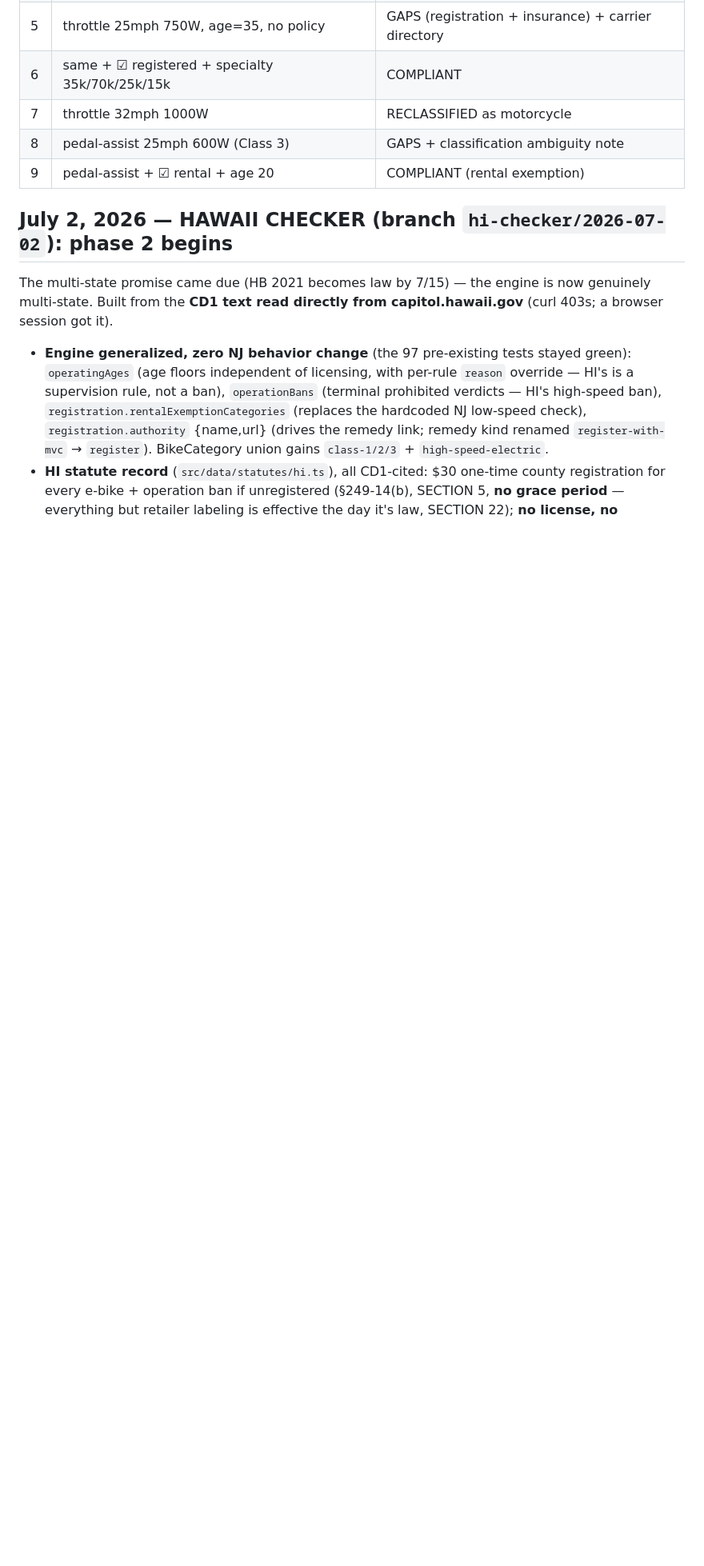
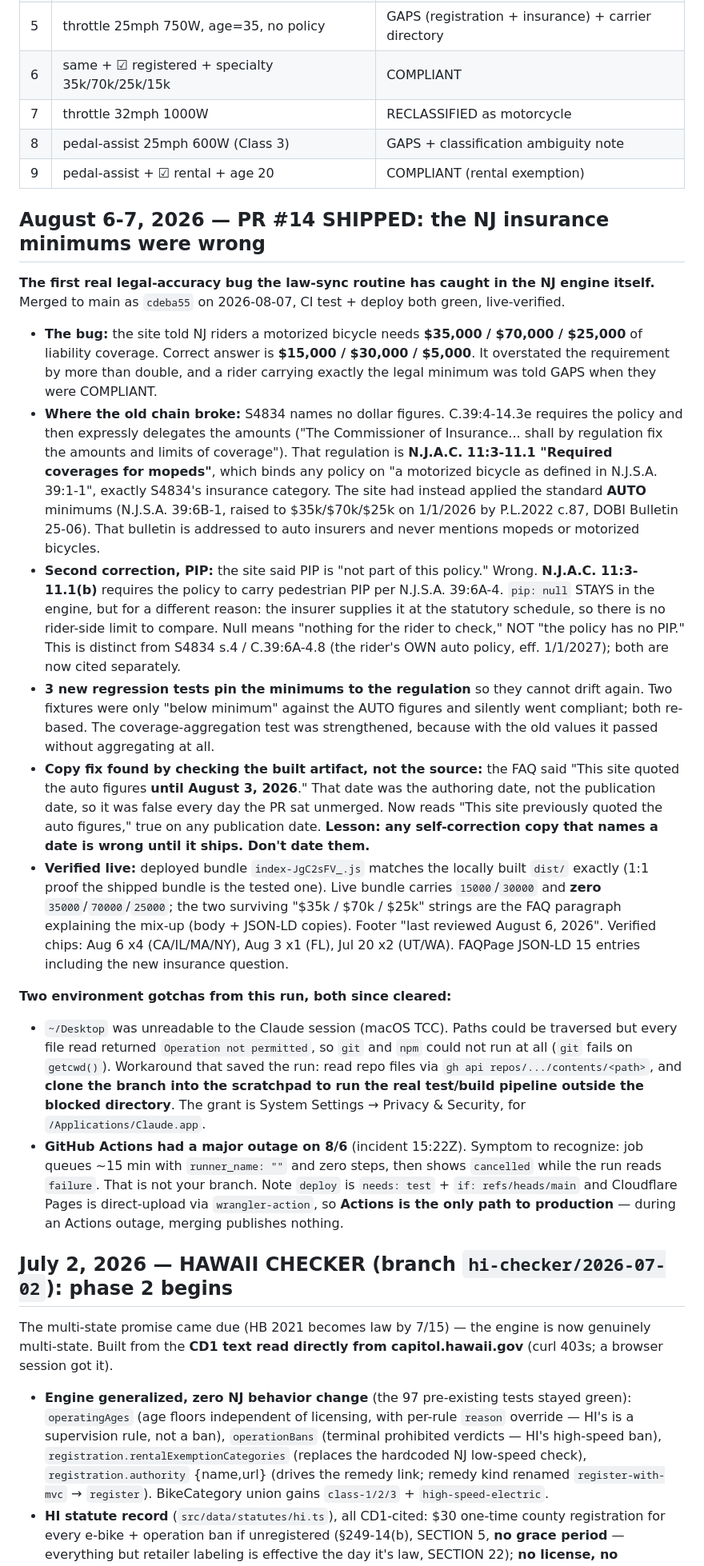
Before and after one commit to somekidpaul/myebikelaw, a Markdown page: SESSION_HANDOFF.md, the part around one of its changes. Shown at 80% size. GitHub-like rendering; blank space fills up the shorter version.

Commit message:
Update handoff doc for the shipped insurance-minimums correction
- Log the Aug 6-7 run: the $35k/$70k/$25k bug, the 14.3e delegation to
  N.J.A.C. 11:3-11.1, the PIP correction, the regression tests, and the
  live verification.
- Fix a now-false correctness note that asserted the auto minimums were
  the right figures and that the site cited them correctly.
- Test count 91 to 117.
- Record the two environment gotchas: the Desktop TCC block (and the
  clone-to-scratchpad workaround) and how an Actions outage presents.

Co-Authored-By: Claude Opus 5 (1M context) <noreply@anthropic.com>

```diff
--- a/SESSION_HANDOFF.md
+++ b/SESSION_HANDOFF.md
@@ -73,6 +73,21 @@ Newest first. Use these as bookmarks if you need to trace why something is the w
 | 8 | pedal-assist 25mph 600W (Class 3) | GAPS + classification ambiguity note |
 | 9 | pedal-assist + ☑ rental + age 20 | COMPLIANT (rental exemption) |
 
+## August 6-7, 2026 — PR #14 SHIPPED: the NJ insurance minimums were wrong
+
+**The first real legal-accuracy bug the law-sync routine has caught in the NJ engine itself.** Merged to main as `cdeba55` on 2026-08-07, CI test + deploy both green, live-verified.
+
+- **The bug:** the site told NJ riders a motorized bicycle needs **$35,000 / $70,000 / $25,000** of liability coverage. Correct answer is **$15,000 / $30,000 / $5,000**. It overstated the requirement by more than double, and a rider carrying exactly the legal minimum was told GAPS when they were COMPLIANT.
+- **Where the old chain broke:** S4834 names no dollar figures. C.39:4-14.3e requires the policy and then expressly delegates the amounts ("The Commissioner of Insurance... shall by regulation fix the amounts and limits of coverage"). That regulation is **N.J.A.C. 11:3-11.1 "Required coverages for mopeds"**, which binds any policy on "a motorized bicycle as defined in N.J.S.A. 39:1-1", exactly S4834's insurance category. The site had instead applied the standard **AUTO** minimums (N.J.S.A. 39:6B-1, raised to $35k/$70k/$25k on 1/1/2026 by P.L.2022 c.87, DOBI Bulletin 25-06). That bulletin is addressed to auto insurers and never mentions mopeds or motorized bicycles.
+- **Second correction, PIP:** the site said PIP is "not part of this policy." Wrong. **N.J.A.C. 11:3-11.1(b)** requires the policy to carry pedestrian PIP per N.J.S.A. 39:6A-4. `pip: null` STAYS in the engine, but for a different reason: the insurer supplies it at the statutory schedule, so there is no rider-side limit to compare. Null means "nothing for the rider to check," NOT "the policy has no PIP." This is distinct from S4834 s.4 / C.39:6A-4.8 (the rider's OWN auto policy, eff. 1/1/2027); both are now cited separately.
+- **3 new regression tests pin the minimums to the regulation** so they cannot drift again. Two fixtures were only "below minimum" against the AUTO figures and silently went compliant; both re-based. The coverage-aggregation test was strengthened, because with the old values it passed without aggregating at all.
+- **Copy fix found by checking the built artifact, not the source:** the FAQ said "This site quoted the auto figures **until August 3, 2026**." That date was the authoring date, not the publication date, so it was false every day the PR sat unmerged. Now reads "This site previously quoted the auto figures," true on any publication date. **Lesson: any self-correction copy that names a date is wrong until it ships. Don't date them.**
+- **Verified live:** deployed bundle `index-JgC2sFV_.js` matches the locally built `dist/` exactly (1:1 proof the shipped bundle is the tested one). Live bundle carries `15000`/`30000` and **zero** `35000`/`70000`/`25000`; the two surviving "$35k / $70k / $25k" strings are the FAQ paragraph explaining the mix-up (body + JSON-LD copies). Footer "last reviewed August 6, 2026". Verified chips: Aug 6 x4 (CA/IL/MA/NY), Aug 3 x1 (FL), Jul 20 x2 (UT/WA). FAQPage JSON-LD 15 entries including the new insurance question.
+
+**Two environment gotchas from this run, both since cleared:**
+- `~/Desktop` was unreadable to the Claude session (macOS TCC). Paths could be traversed but every file read returned `Operation not permitted`, so `git` and `npm` could not run at all (`git` fails on `getcwd()`). Workaround that saved the run: read repo files via `gh api repos/.../contents/<path>`, and **clone the branch into the scratchpad to run the real test/build pipeline outside the blocked directory**. The grant is System Settings → Privacy & Security, for `/Applications/Claude.app`.
+- **GitHub Actions had a major outage on 8/6** (incident 15:22Z). Symptom to recognize: job queues ~15 min with `runner_name: ""` and zero steps, then shows `cancelled` while the run reads `failure`. That is not your branch. Note `deploy` is `needs: test` + `if: refs/heads/main` and Cloudflare Pages is direct-upload via `wrangler-action`, so **Actions is the only path to production** — during an Actions outage, merging publishes nothing.
+
 ## July 2, 2026 — HAWAII CHECKER (branch `hi-checker/2026-07-02`): phase 2 begins
 
 The multi-state promise came due (HB 2021 becomes law by 7/15) — the engine is now genuinely multi-state. Built from the **CD1 text read directly from capitol.hawaii.gov** (curl 403s; a browser session got it).
```
Also changed, not shown: other parts of SESSION_HANDOFF.md (+3 -3 lines).
